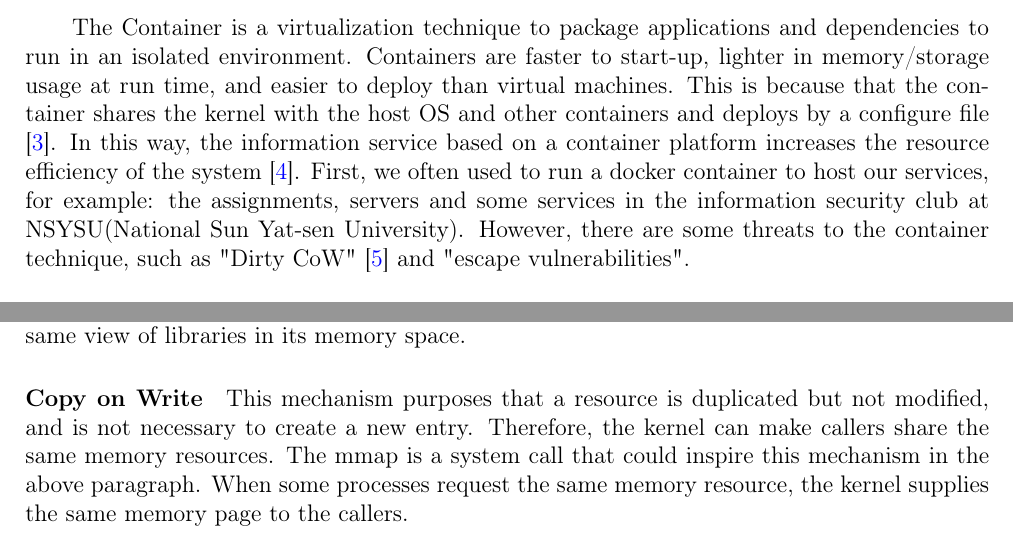
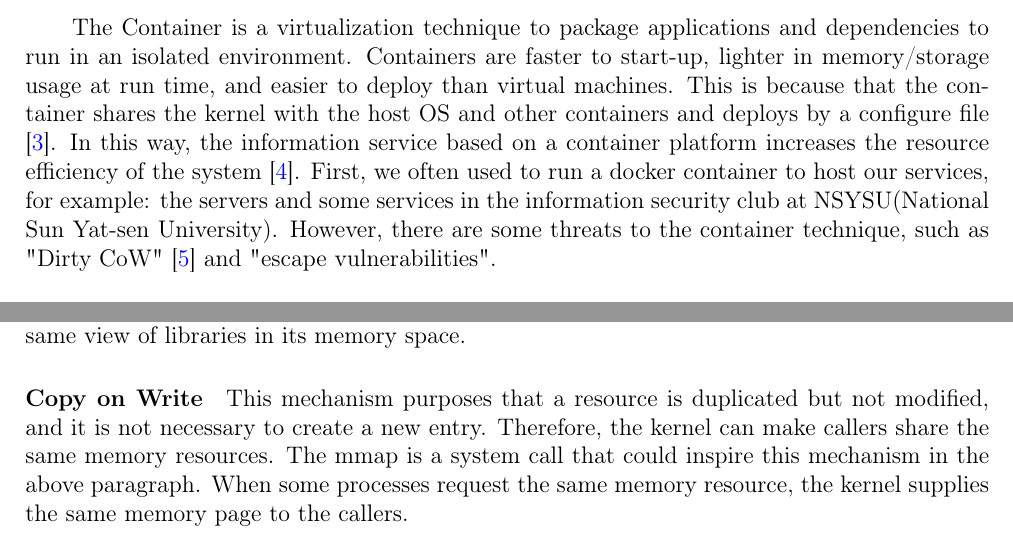
Before and after one commit to 25077667/Container_Security, a LaTeX document (report/apply/main.tex): two parts of pages 1 and 3 of 10, joined at a grey line, cut so that both start at the same text. Compiled offline with pdfLaTeX.

Commit message:
Remove word 'assignments', and add 'it'

```diff
--- a/report/apply/main.tex
+++ b/report/apply/main.tex
@@ -109,7 +109,7 @@ at run time, and easier to deploy than virtual machines. This is because that th
 shares the kernel with the host OS and other containers and deploys by a configure file
 \cite{Offloading}. In this way, the information service based on a container platform increases
 the resource efficiency of the system \cite{Comparison}.
-First, we often used to run a docker container to host our services, for example: the assignments,
+First, we often used to run a docker container to host our services, for example: the
 servers and some services in the information security club at NSYSU(National Sun Yat-sen University).
 However, there are some threats to the container technique, such as "Dirty CoW" \cite{Dirty_CoW}
 and "escape vulnerabilities".\\
@@ -229,7 +229,7 @@ the function call. Therefore, the processes could take the same view of librarie
 its memory space.
 
 \paragraph{Copy on Write}
-This mechanism purposes that a resource is duplicated but not modified, and is not
+This mechanism purposes that a resource is duplicated but not modified, and it is not
 necessary to create a new entry. Therefore, the kernel can make callers share
 the same memory resources. The mmap is a system call that could inspire this
 mechanism in the above paragraph. When some processes request the same memory resource,
```
Also changed, not shown: report/apply/main.pdf.
